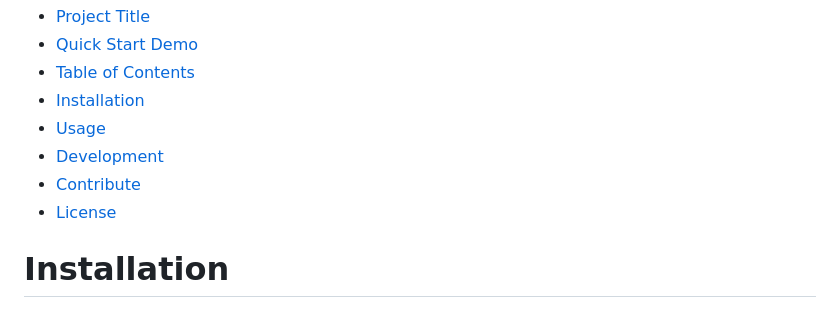
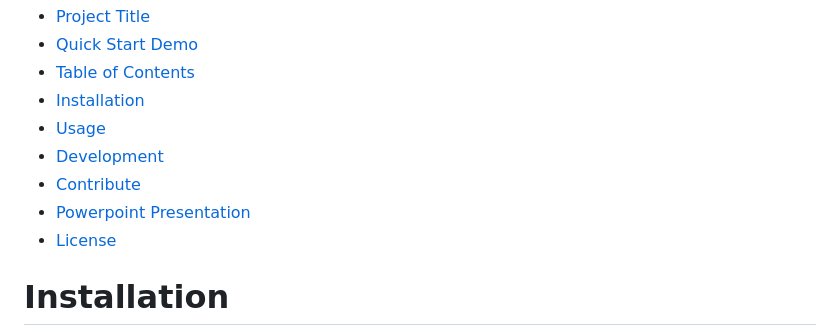
Before and after one commit to Joash96/Health-Information-System, a Markdown page: README.md, the part around one of its changes. Rendered like a GitHub page.

```diff
--- a/README.md
+++ b/README.md
@@ -37,6 +37,7 @@ This is a table of contents for your project. It helps the reader navigate throu
 - [Usage](#usage)
 - [Development](#development)
 - [Contribute](#contribute)
+- [Powerpoint Presentation](#powerpoint)
 - [License](#license)
 
 
```
Also changed, not shown: other parts of README.md (+2 -1 lines).
